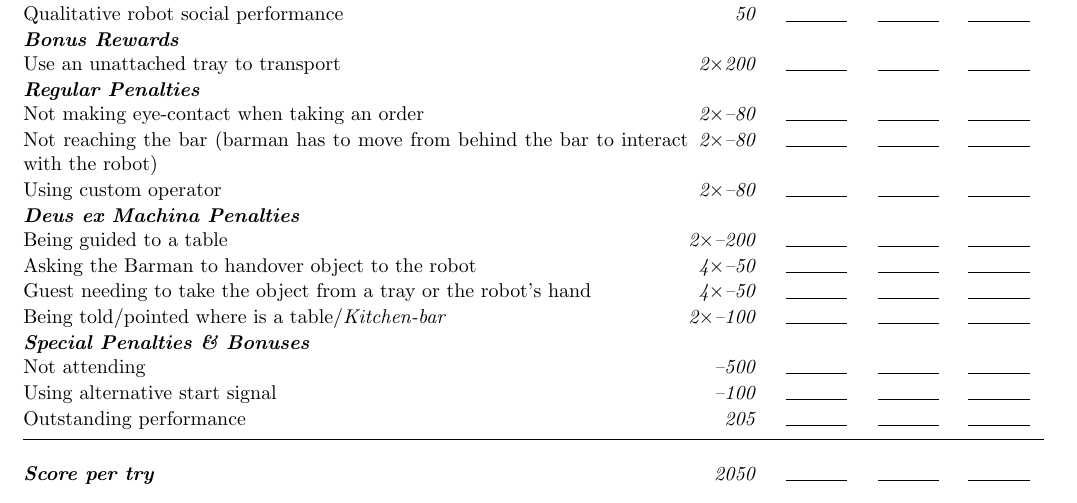
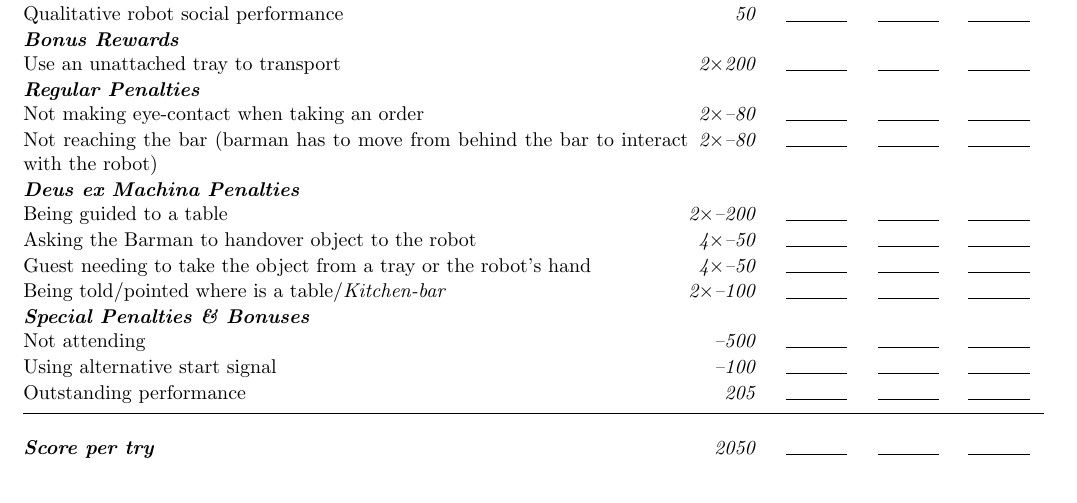
Before and after one commit to RoboCupAtHome/RuleBook, a LaTeX book (documents/scoresheets.tex, which reads scoresheets/Restaurant.tex): part of page 12 of 15, cut so that both start at the same text. Compiled offline with pdfLaTeX.

Commit message:
removed custom operator penalty item

```diff
--- a/scoresheets/Restaurant.tex
+++ b/scoresheets/Restaurant.tex
@@ -19,7 +19,6 @@
 	\scoreheading{Regular Penalties}
 	\penaltyitem[2]{80}{Not making eye-contact when taking an order}
 	\penaltyitem[2]{80}{Not reaching the bar (barman has to move from behind the bar to interact with the robot)}
-	\penaltyitem[2]{80}{Using custom operator}
 
 
 	\scoreheading{Deus ex Machina Penalties}
```
